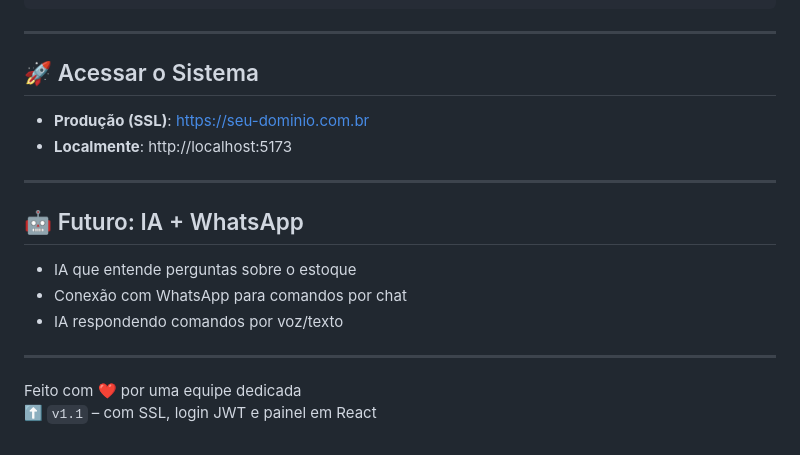
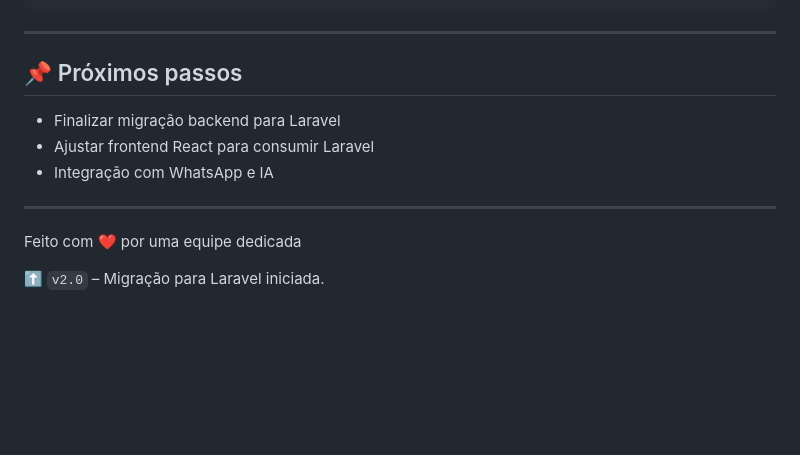
Before and after one commit to zeraiden56/controle-estoque, a Markdown page: README.md, the part around one of its changes. Drawn GitHub-style; blank space fills up the shorter version.

```diff
--- a/README.md
+++ b/README.md
@@ -168,20 +124,13 @@ POST /api/usuarios/
 
 ---
 
-## 🚀 Acessar o Sistema
-
-- **Produção (SSL)**: https://seu-dominio.com.br
-- **Localmente**: http://localhost:5173
-
----
-
-## 🤖 Futuro: IA + WhatsApp
-
-- IA que entende perguntas sobre o estoque
-- Conexão com WhatsApp para comandos por chat
-- IA respondendo comandos por voz/texto
+## 📌 Próximos passos
+- Finalizar migração backend para Laravel
+- Ajustar frontend React para consumir Laravel
+- Integração com WhatsApp e IA
 
 ---
 
 Feito com ❤️ por uma equipe dedicada
-⬆️ `v1.1` – com SSL, login JWT e painel em React
+
+⬆️ `v2.0` – Migração para Laravel iniciada.
```
Also changed, not shown: other parts of README.md (+38 -82 lines).
